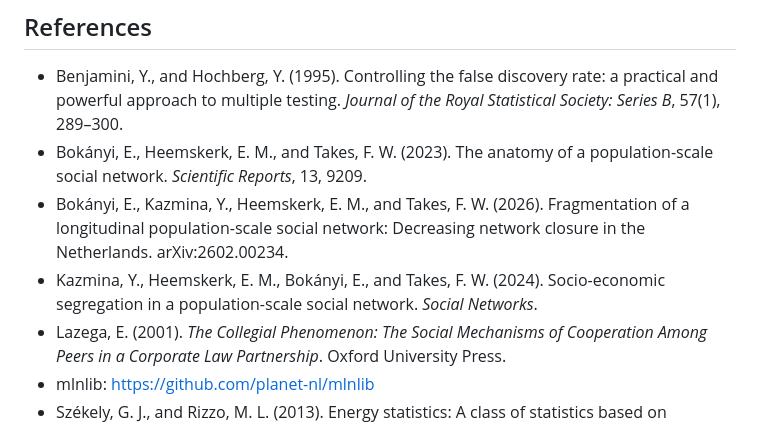
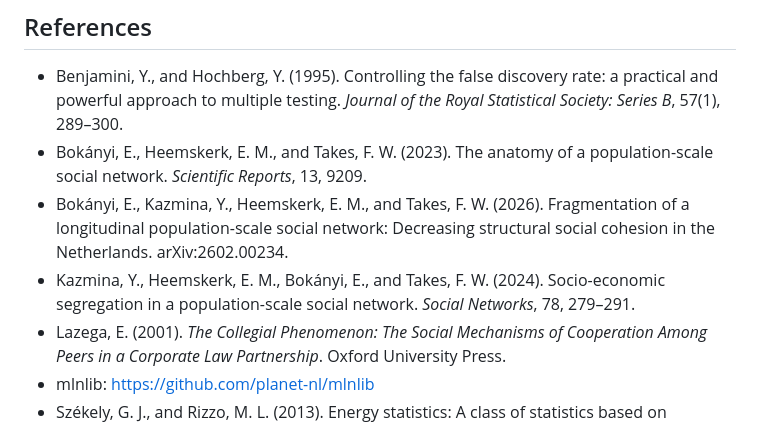
Before and after one commit to GeneTheStoic/multilayer-closure, a Markdown page: README.md, the part around the change. GitHub-like rendering.

Commit message:
Fix spelling and references

```diff
--- a/README.md
+++ b/README.md
@@ -110,8 +110,8 @@ python step7_figures_inequivalence.py
 
 - Benjamini, Y., and Hochberg, Y. (1995). Controlling the false discovery rate: a practical and powerful approach to multiple testing. *Journal of the Royal Statistical Society: Series B*, 57(1), 289–300.
 - Bokányi, E., Heemskerk, E. M., and Takes, F. W. (2023). The anatomy of a population-scale social network. *Scientific Reports*, 13, 9209.
-- Bokányi, E., Kazmina, Y., Heemskerk, E. M., and Takes, F. W. (2026). Fragmentation of a longitudinal population-scale social network: Decreasing network closure in the Netherlands. arXiv:2602.00234.
-- Kazmina, Y., Heemskerk, E. M., Bokányi, E., and Takes, F. W. (2024). Socio-economic segregation in a population-scale social network. *Social Networks*.
+- Bokányi, E., Kazmina, Y., Heemskerk, E. M., and Takes, F. W. (2026). Fragmentation of a longitudinal population-scale social network: Decreasing structural social cohesion in the Netherlands. arXiv:2602.00234.
+- Kazmina, Y., Heemskerk, E. M., Bokányi, E., and Takes, F. W. (2024). Socio-economic segregation in a population-scale social network. *Social Networks*, 78, 279–291.
 - Lazega, E. (2001). *The Collegial Phenomenon: The Social Mechanisms of Cooperation Among Peers in a Corporate Law Partnership*. Oxford University Press.
 - mlnlib: https://github.com/planet-nl/mlnlib
 - Székely, G. J., and Rizzo, M. L. (2013). Energy statistics: A class of statistics based on distances. *Journal of Statistical Planning and Inference*, 143(8), 1249–1272.
```
